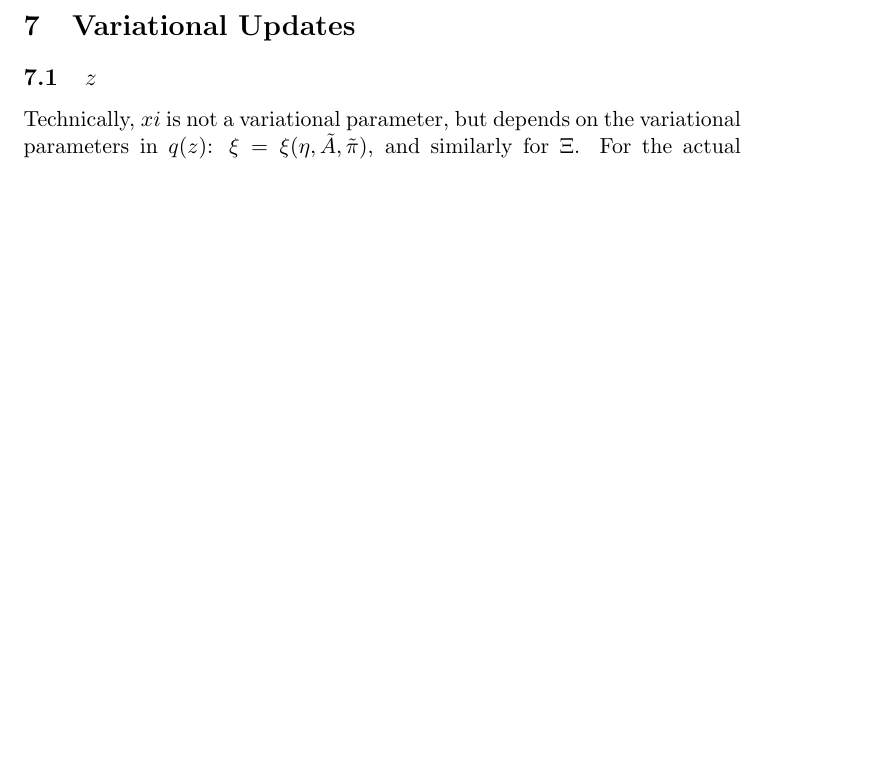
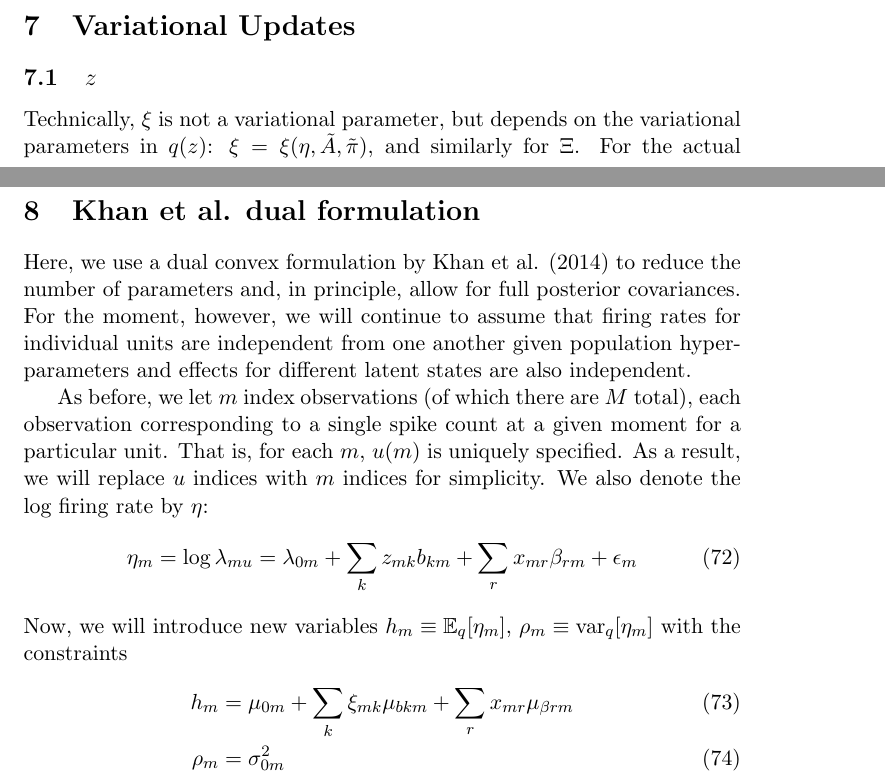
Before and after one commit to pearsonlab/spiketopics, a LaTeX document (docs/lognormal_notes.tex): part of page 6 of 8 before the commit and two parts of pages 6 and 9 of 9 after it, the two joined at a grey line, cut so that both start at the same text, the shorter picture padded with empty space. Compiled offline with pdfLaTeX.

Commit message:
first notes on vb trick

```diff
--- a/docs/lognormal_notes.tex
+++ b/docs/lognormal_notes.tex
@@ -220,7 +221,7 @@ and the fact that $z^2 = z$ since the latents are assumed to be binary.
 \section{Variational Updates}
 
 \subsection{$z$}
-Technically, $xi$ is not a variational parameter, but depends on the variational parameters in $q(z)$: $\xi = \xi(\eta, \tilde{A}, \tilde{\pi})$, and similarly for $\Xi$. For the actual variational parameters, the updates are straightforward:
+Technically, $\xi$ is not a variational parameter, but depends on the variational parameters in $q(z)$: $\xi = \xi(\eta, \tilde{A}, \tilde{\pi})$, and similarly for $\Xi$. For the actual variational parameters, the updates are straightforward:
 \begin{align}
     \eta_{tk} &\leftarrow \sum_{u; t(m) = t}
     \begin{pmatrix}
@@ -288,6 +289,19 @@ The case of variation with respect to $\sigma^2$ is similar:
     -\frac{1}{2} \overline{\tau_{\epsilon u}} + \frac{1}{2\sigma^2_{\epsilon mu}} - \frac{1}{2} \overline{\lambda_{mu}}
 \end{align}
 
+\section{Khan et al. dual formulation}
+Here, we use a dual convex formulation by Khan et al. (2014) to reduce the number of parameters and, in principle, allow for full posterior covariances. For the moment, however, we will continue to assume that firing rates for individual units are independent from one another given population hyperparameters and effects for different latent states are also independent.
+
+As before, we let $m$ index observations (of which there are $M$ total), each observation corresponding to a single spike count at a given moment for a particular unit. That is, for each $m$, $u(m)$ is uniquely specified. As a result, we will replace $u$ indices with $m$ indices for simplicity. We also denote the log firing rate by $\eta$:
+\begin{equation}
+    \eta_m = \log \lambda_{mu} = \lambda_{0m} + \sum_k z_{mk} b_{k m} + \sum_r x_{mr} \beta_{r m} + \epsilon_m
+\end{equation}
+Now, we will introduce new variables $h_m \equiv \mathbb{E}_q[\eta_m]$, $\rho_m \equiv \mathrm{var}_q[\eta_m]$ with the constraints
+\begin{align}
+    h_m &= \mu_{0m} + \sum_k \xi_{mk} \mu_{bkm} + \sum_r x_{mr} \mu_{\beta rm} \\
+    \rho_m &= \sigma^2_{0m}
+\end{align}
+
 
 
 \end{document}
```
Also changed, not shown: docs/lognormal_notes.tex (1 more changed lines).
